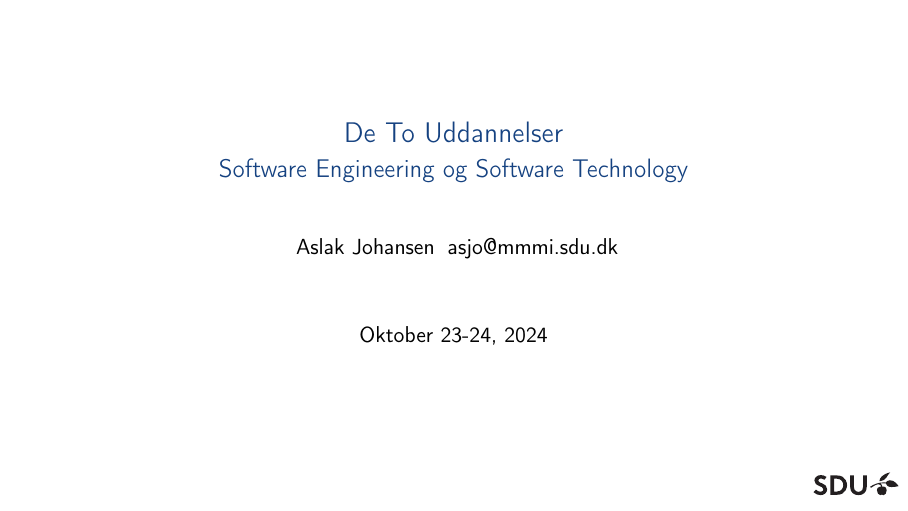
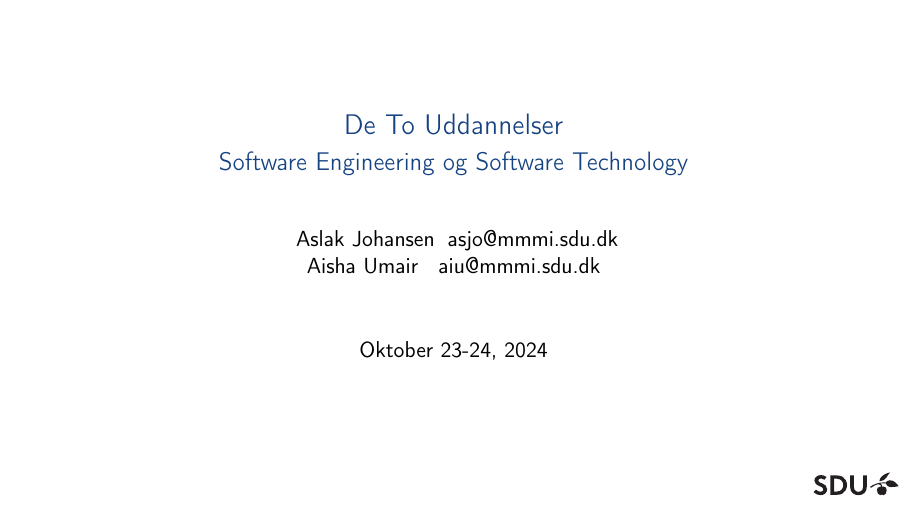
Before and after one commit to aslakjohansen/sdu-sest-student-visit, LaTeX slides (doc/uddannelser_presentation.tex, which reads doc/shared.tex): page 1 of 89. Compiled offline with pdfLaTeX.

Commit message:
Added Aisha to list of authors

```diff
--- a/doc/shared.tex
+++ b/doc/shared.tex
@@ -89,7 +89,8 @@ pdfkeywords={Building}
 
 \title{\presentationtitle \\ \scalebox{0.9}{\presentationsubtitle}}
 \author{
-\presentationauthor \hspace{1mm} \presentationauthoremail
+  \presentationauthor \hspace{1mm} \presentationauthoremail \\
+  Aisha Umair \hspace{1mm} \href{mailto:aiu@mmmi.sdu.dk}{aiu@mmmi.sdu.dk}
 }
 \date{\presentationdate}
 \logo{\vspace{-0.5mm}\includegraphics[width=15mm]{figs/SDU.pdf}\hspace{0.5mm}}
```
